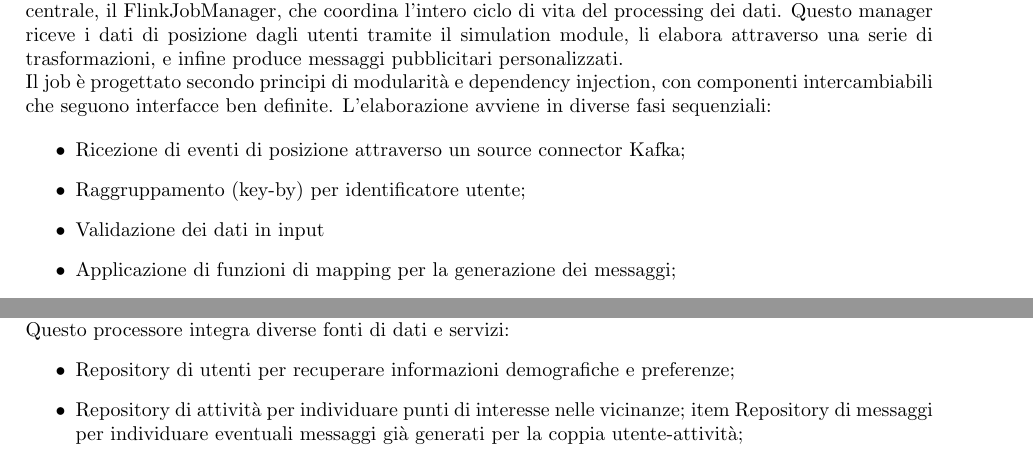
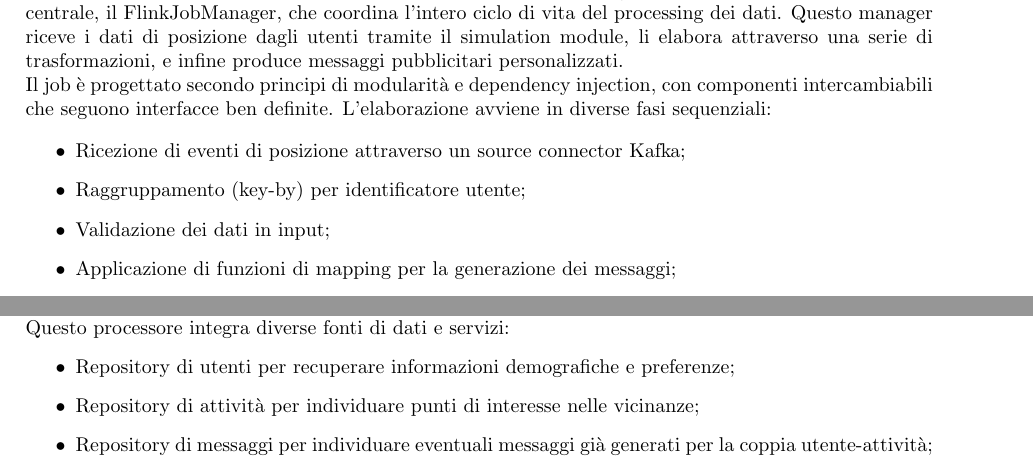
Before and after one commit to SevenBitsSwe/7BitsDocs, a LaTeX document (PB/Documentazione Esterna/Specifica_Tecnica.tex): two parts of page 36 of 84, joined at a grey line, cut so that both start at the same text. Compiled offline with pdfLaTeX.

Commit message:
Update Specifica_Tecnica.tex

```diff
--- a/PB/Documentazione Esterna/Specifica_Tecnica.tex
+++ b/PB/Documentazione Esterna/Specifica_Tecnica.tex
@@ -1589,7 +1589,7 @@ Viste Materializzate & \textit{PositionToMessageService} Outbound Port & Si occu
         \begin{itemize}
             \item Repository di utenti per recuperare informazioni demografiche e preferenze;
             \item Repository di attività per individuare punti di interesse nelle vicinanze;
-            item Repository di messaggi per individuare eventuali messaggi già generati per la coppia utente-attività;
+            \item Repository di messaggi per individuare eventuali messaggi già generati per la coppia utente-attività;
             \item Servizio LLM per generare testi pubblicitari personalizzati.
         \end{itemize}
 
```
Also changed, not shown: PB/Documentazione Esterna/Specifica_Tecnica.tex (2 more changed lines).
